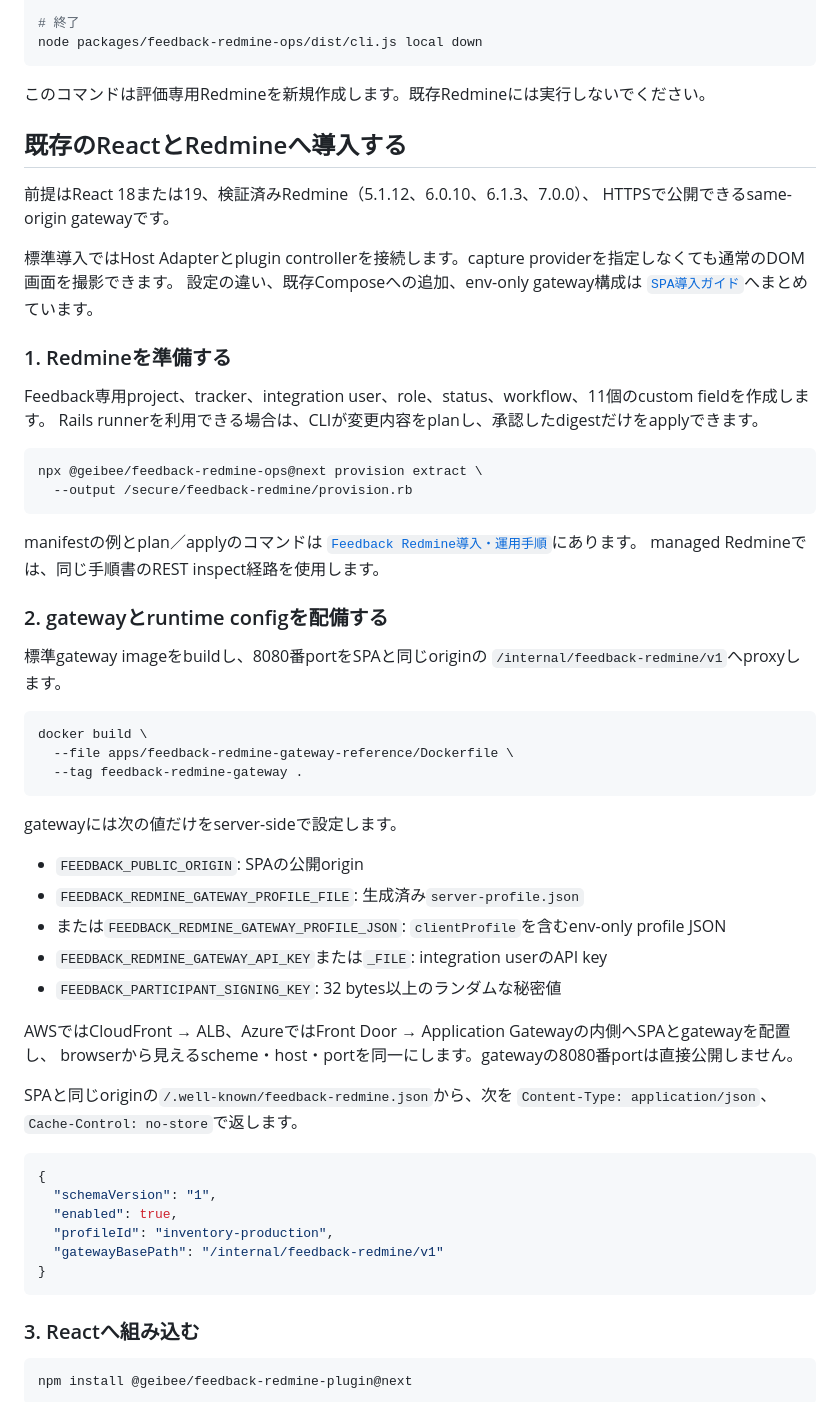
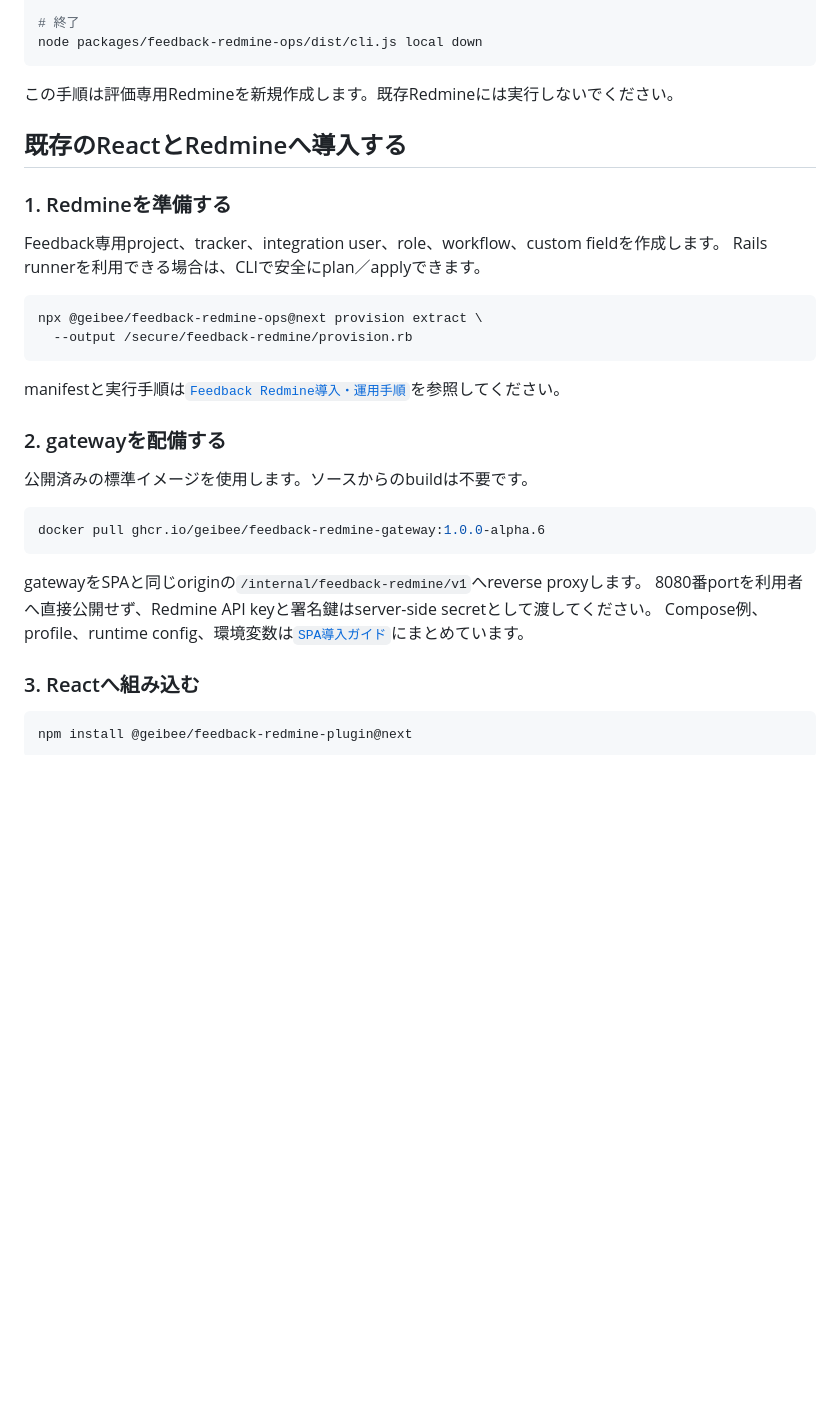
Before and after one commit to geibee/feedback-system, a Markdown page: README.md, the part around one of its changes. GitHub-like rendering; blank space fills up the shorter version.

````diff
--- a/README.md
+++ b/README.md
@@ -23,64 +23,33 @@ node packages/feedback-redmine-ops/dist/cli.js local credentials
 node packages/feedback-redmine-ops/dist/cli.js local down
 ```
 
-このコマンドは評価専用Redmineを新規作成します。既存Redmineには実行しないでください。
+この手順は評価専用Redmineを新規作成します。既存Redmineには実行しないでください。
 
 ## 既存のReactとRedmineへ導入する
 
-前提はReact 18または19、検証済みRedmine（5.1.12、6.0.10、6.1.3、7.0.0）、
-HTTPSで公開できるsame-origin gatewayです。
-
-標準導入ではHost Adapterとplugin controllerを接続します。capture providerを指定しなくても通常のDOM画面を撮影できます。
-設定の違い、既存Composeへの追加、env-only gateway構成は
-[`SPA導入ガイド`](docs/spa-integration-guide.md)へまとめています。
-
 ### 1. Redmineを準備する
 
-Feedback専用project、tracker、integration user、role、status、workflow、11個のcustom fieldを作成します。
-Rails runnerを利用できる場合は、CLIが変更内容をplanし、承認したdigestだけをapplyできます。
+Feedback専用project、tracker、integration user、role、workflow、custom fieldを作成します。
+Rails runnerを利用できる場合は、CLIで安全にplan／applyできます。
 
 ```bash
 npx @geibee/feedback-redmine-ops@next provision extract \
   --output /secure/feedback-redmine/provision.rb
 ```
 
-manifestの例とplan／applyのコマンドは
-[`Feedback Redmine導入・運用手順`](docs/feedback-redmine-installation.md#3-既存redmineの準備)にあります。
-managed Redmineでは、同じ手順書のREST inspect経路を使用します。
+manifestと実行手順は[`Feedback Redmine導入・運用手順`](docs/feedback-redmine-installation.md#3-既存redmineの準備)を参照してください。
 
-### 2. gatewayとruntime configを配備する
+### 2. gatewayを配備する
 
-標準gateway imageをbuildし、8080番portをSPAと同じoriginの
-`/internal/feedback-redmine/v1`へproxyします。
+公開済みの標準イメージを使用します。ソースからのbuildは不要です。
 
 ```bash
-docker build \
-  --file apps/feedback-redmine-gateway-reference/Dockerfile \
-  --tag feedback-redmine-gateway .
+docker pull ghcr.io/geibee/feedback-redmine-gateway:1.0.0-alpha.6
 ```
 
-gatewayには次の値だけをserver-sideで設定します。
-
-- `FEEDBACK_PUBLIC_ORIGIN`: SPAの公開origin
-- `FEEDBACK_REDMINE_GATEWAY_PROFILE_FILE`: 生成済み`server-profile.json`
-- または`FEEDBACK_REDMINE_GATEWAY_PROFILE_JSON`: `clientProfile`を含むenv-only profile JSON
-- `FEEDBACK_REDMINE_GATEWAY_API_KEY`または`_FILE`: integration userのAPI key
-- `FEEDBACK_PARTICIPANT_SIGNING_KEY`: 32 bytes以上のランダムな秘密値
-
-AWSではCloudFront → ALB、AzureではFront Door → Application Gatewayの内側へSPAとgatewayを配置し、
-browserから見えるscheme・host・portを同一にします。gatewayの8080番portは直接公開しません。
-
-SPAと同じoriginの`/.well-known/feedback-redmine.json`から、次を
-`Content-Type: application/json`、`Cache-Control: no-store`で返します。
-
-```json
-{
-  "schemaVersion": "1",
-  "enabled": true,
-  "profileId": "inventory-production",
-  "gatewayBasePath": "/internal/feedback-redmine/v1"
-}
-```
+gatewayをSPAと同じoriginの`/internal/feedback-redmine/v1`へreverse proxyします。
+8080番portを利用者へ直接公開せず、Redmine API keyと署名鍵はserver-side secretとして渡してください。
+Compose例、profile、runtime config、環境変数は[`SPA導入ガイド`](docs/spa-integration-guide.md)にまとめています。
 
 ### 3. Reactへ組み込む
 
````
Also changed, not shown: other parts of README.md (+10 -50 lines), docs/spa-integration-guide.md (+2 -2 lines).
